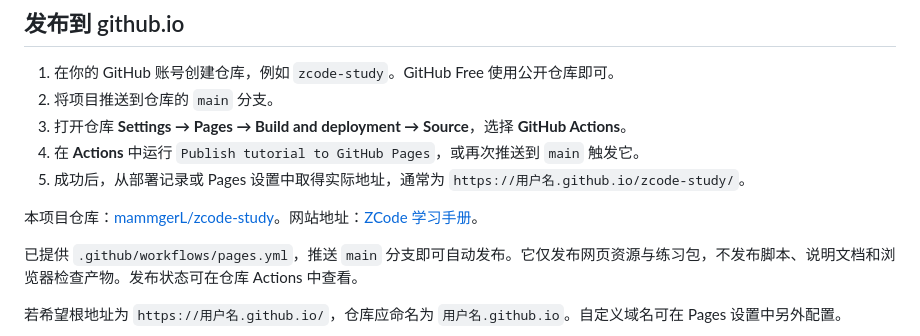
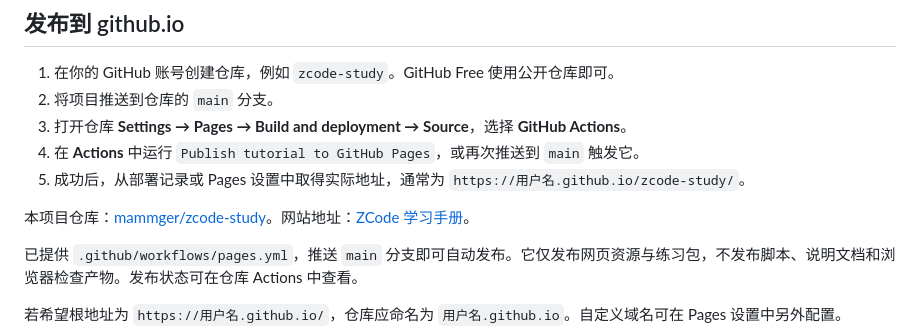
Before and after one commit to mammger/zcode-study, a Markdown page: README.md, the part around the change. Drawn GitHub-style.

Commit message:
Update repository and tutorial links for mammger

```diff
--- a/README.md
+++ b/README.md
@@ -22,7 +22,7 @@ python3 -m http.server 4173 --bind 127.0.0.1
 4. 在 **Actions** 中运行 `Publish tutorial to GitHub Pages`，或再次推送到 `main` 触发它。
 5. 成功后，从部署记录或 Pages 设置中取得实际地址，通常为 `https://用户名.github.io/zcode-study/`。
 
-本项目仓库：[mammgerL/zcode-study](https://github.com/mammgerL/zcode-study)。网站地址：[ZCode 学习手册](https://mammgerl.github.io/zcode-study/)。
+本项目仓库：[mammger/zcode-study](https://github.com/mammger/zcode-study)。网站地址：[ZCode 学习手册](https://mammger.github.io/zcode-study/)。
 
 已提供 `.github/workflows/pages.yml`，推送 `main` 分支即可自动发布。它仅发布网页资源与练习包，不发布脚本、说明文档和浏览器检查产物。发布状态可在仓库 Actions 中查看。
 
```
